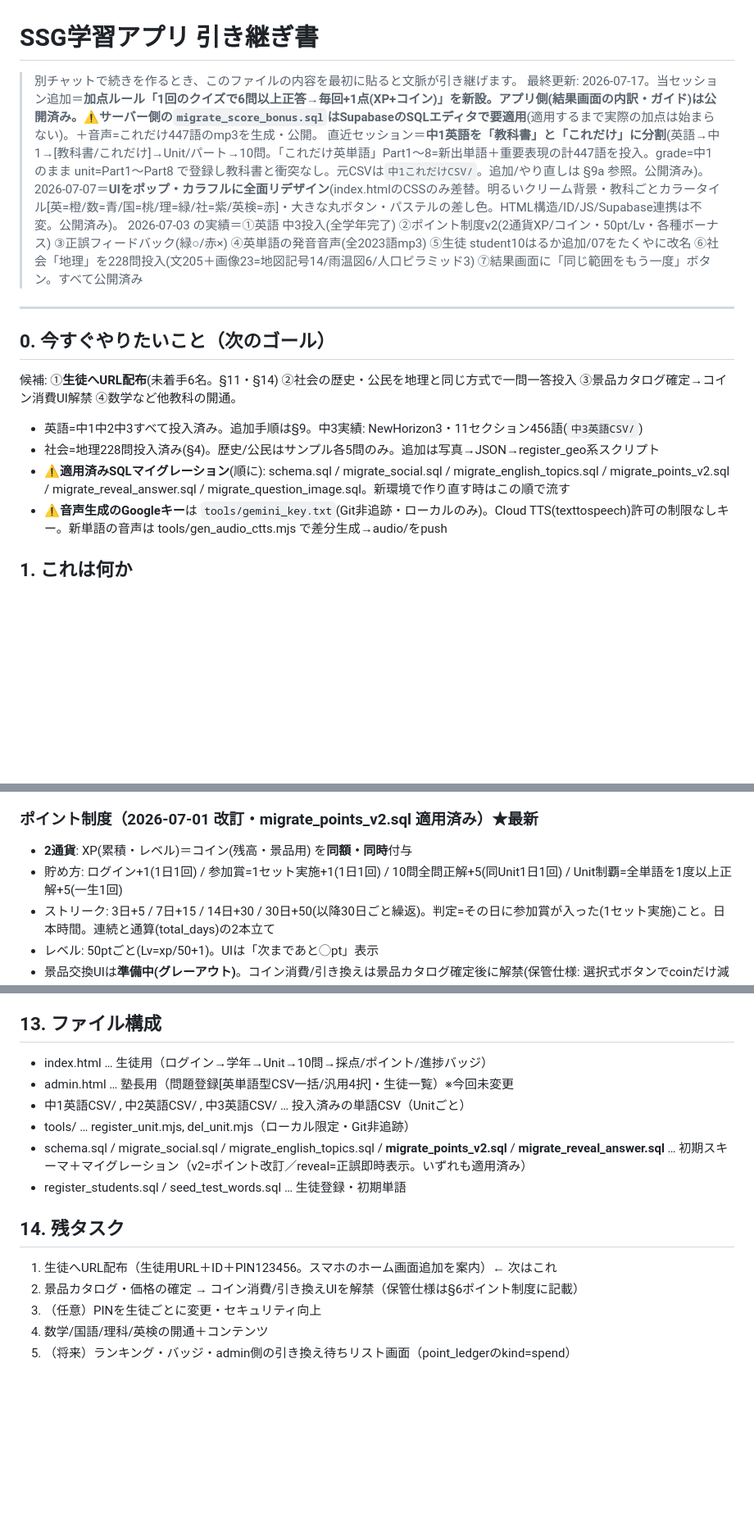
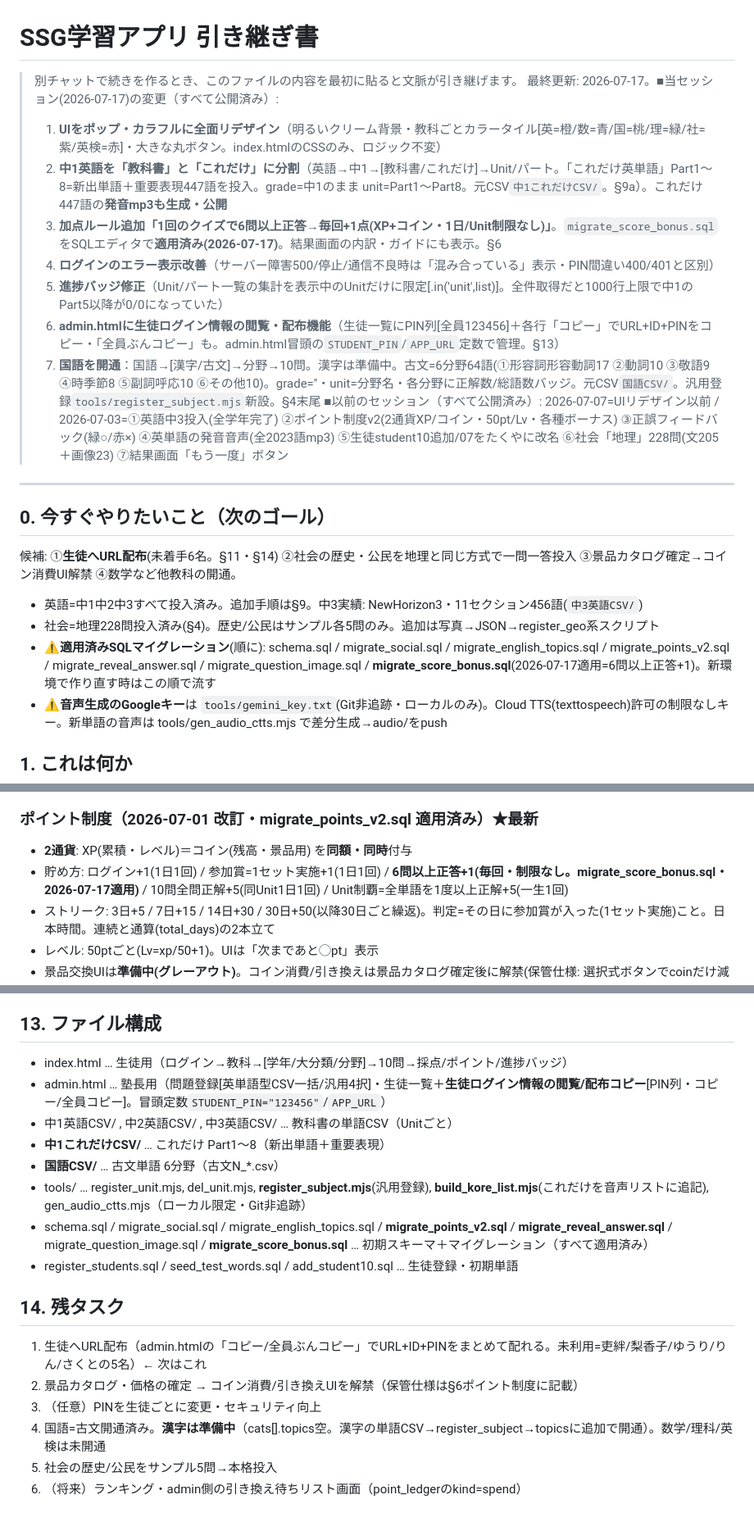
Before and after one commit to takuya5-stack/ssg-learning-app, a Markdown page: 引き継ぎ書.md, 3 parts joined by grey strips. Shown at 82% size. Drawn GitHub-style; blank space fills up the shorter version.

Commit message:
引き継ぎ書: 当セッションの全変更を反映(リデザイン/これだけ/音声/6問以上ボーナス適用済/ログイン改善/バッジ修正/admin配布/国語古文) ・残タスク更新

```diff
--- a/引き継ぎ書.md
+++ b/引き継ぎ書.md
@@ -1,10 +1,16 @@
 # SSG学習アプリ 引き継ぎ書
 
 > 別チャットで続きを作るとき、このファイルの内容を最初に貼ると文脈が引き継げます。
-> 最終更新: 2026-07-17。当セッション追加＝**加点ルール「1回のクイズで6問以上正答→毎回+1点(XP+コイン)」**を新設。アプリ側(結果画面の内訳・ガイド)は公開済み。⚠️**サーバー側の`migrate_score_bonus.sql`はSupabaseのSQLエディタで要適用**(適用するまで実際の加点は始まらない)。＋音声=これだけ447語のmp3を生成・公開。
-> 直近セッション＝**中1英語を「教科書」と「これだけ」に分割**(英語→中1→[教科書/これだけ]→Unit/パート→10問。「これだけ英単語」Part1〜8=新出単語＋重要表現の計447語を投入。grade=中1のまま unit=Part1〜Part8 で登録し教科書と衝突なし。元CSVは`中1これだけCSV/`。追加/やり直しは §9a 参照。公開済み)。
-> 2026-07-07＝**UIをポップ・カラフルに全面リデザイン**(index.htmlのCSSのみ差替。明るいクリーム背景・教科ごとカラータイル[英=橙/数=青/国=桃/理=緑/社=紫/英検=赤]・大きな丸ボタン・パステルの差し色。HTML構造/ID/JS/Supabase連携は不変。公開済み)。
-> 2026-07-03 の実績＝①英語 中3投入(全学年完了) ②ポイント制度v2(2通貨XP/コイン・50pt/Lv・各種ボーナス) ③正誤フィードバック(緑○/赤×) ④英単語の発音音声(全2023語mp3) ⑤生徒 student10はるか追加/07をたくやに改名 ⑥社会「地理」を228問投入(文205＋画像23=地図記号14/雨温図6/人口ピラミッド3) ⑦結果画面に「同じ範囲をもう一度」ボタン。すべて公開済み
+> 最終更新: 2026-07-17。■当セッション(2026-07-17)の変更（すべて公開済み）:
+> 1. **UIをポップ・カラフルに全面リデザイン**（明るいクリーム背景・教科ごとカラータイル[英=橙/数=青/国=桃/理=緑/社=紫/英検=赤]・大きな丸ボタン。index.htmlのCSSのみ、ロジック不変）
+> 2. **中1英語を「教科書」と「これだけ」に分割**（英語→中1→[教科書/これだけ]→Unit/パート。「これだけ英単語」Part1〜8=新出単語＋重要表現447語を投入。grade=中1のまま unit=Part1〜Part8。元CSV`中1これだけCSV/`。§9a）。これだけ447語の**発音mp3も生成・公開**
+> 3. **加点ルール追加「1回のクイズで6問以上正答→毎回+1点(XP+コイン・1日/Unit制限なし)」**。`migrate_score_bonus.sql`をSQLエディタで**適用済み(2026-07-17)**。結果画面の内訳・ガイドにも表示。§6
+> 4. **ログインのエラー表示改善**（サーバー障害500/停止/通信不良時は「混み合っている」表示・PIN間違い400/401と区別）
+> 5. **進捗バッジ修正**（Unit/パート一覧の集計を表示中のUnitだけに限定[.in('unit',list)]。全件取得だと1000行上限で中1のPart5以降が0/0になっていた）
+> 6. **admin.htmlに生徒ログイン情報の閲覧・配布機能**（生徒一覧にPIN列[全員123456]＋各行「コピー」でURL+ID+PINをコピー・「全員ぶんコピー」も。admin.html冒頭の`STUDENT_PIN`/`APP_URL`定数で管理。§13）
+> 7. **国語を開通**：国語→[漢字/古文]→分野→10問。漢字は準備中。古文=6分野64語(①形容詞形容動詞17 ②動詞10 ③敬語9 ④時季節8 ⑤副詞呼応10 ⑥その他10)。grade=''・unit=分野名・各分野に正解数/総語数バッジ。元CSV`国語CSV/`。汎用登録`tools/register_subject.mjs`新設。§4末尾
+> ■以前のセッション（すべて公開済み）:
+> 2026-07-07=UIリデザイン以前 / 2026-07-03=①英語中3投入(全学年完了) ②ポイント制度v2(2通貨XP/コイン・50pt/Lv・各種ボーナス) ③正誤フィードバック(緑○/赤×) ④英単語の発音音声(全2023語mp3) ⑤生徒student10追加/07をたくやに改名 ⑥社会「地理」228問(文205＋画像23) ⑦結果画面「もう一度」ボタン
 
 ---
 
@@ -12,7 +18,7 @@
 候補: ①**生徒へURL配布**(未着手6名。§11・§14) ②社会の歴史・公民を地理と同じ方式で一問一答投入 ③景品カタログ確定→コイン消費UI解禁 ④数学など他教科の開通。
 - 英語=中1中2中3すべて投入済み。追加手順は§9。中3実績: NewHorizon3・11セクション456語(`中3英語CSV/`)
 - 社会=地理228問投入済み(§4)。歴史/公民はサンプル各5問のみ。追加は写真→JSON→register_geo系スクリプト
-- ⚠️**適用済みSQLマイグレーション**(順に): schema.sql / migrate_social.sql / migrate_english_topics.sql / migrate_points_v2.sql / migrate_reveal_answer.sql / migrate_question_image.sql。新環境で作り直す時はこの順で流す
+- ⚠️**適用済みSQLマイグレーション**(順に): schema.sql / migrate_social.sql / migrate_english_topics.sql / migrate_points_v2.sql / migrate_reveal_answer.sql / migrate_question_image.sql / **migrate_score_bonus.sql**(2026-07-17適用=6問以上正答+1)。新環境で作り直す時はこの順で流す
 - ⚠️**音声生成のGoogleキー**は `tools/gemini_key.txt`(Git非追跡・ローカルのみ)。Cloud TTS(texttospeech)許可の制限なしキー。新単語の音声は tools/gen_audio_ctts.mjs で差分生成→audio/をpush
 
 ## 1. これは何か
@@ -77,7 +83,7 @@
 
 ### ポイント制度（2026-07-01 改訂・migrate_points_v2.sql 適用済み）★最新
 - **2通貨**: XP(累積・レベル)＝コイン(残高・景品用) を**同額・同時**付与
-- 貯め方: ログイン+1(1日1回) / 参加賞=1セット実施+1(1日1回) / 10問全問正解+5(同Unit1日1回) / Unit制覇=全単語を1度以上正解+5(一生1回)
+- 貯め方: ログイン+1(1日1回) / 参加賞=1セット実施+1(1日1回) / **6問以上正答+1(毎回・制限なし。migrate_score_bonus.sql・2026-07-17適用)** / 10問全問正解+5(同Unit1日1回) / Unit制覇=全単語を1度以上正解+5(一生1回)
 - ストリーク: 3日+5 / 7日+15 / 14日+30 / 30日+50(以降30日ごと繰返)。判定=その日に参加賞が入った(1セット実施)こと。日本時間。連続と通算(total_days)の2本立て
 - レベル: 50ptごと(Lv=xp/50+1)。UIは「次まであと◯pt」表示
 - 景品交換UIは**準備中(グレーアウト)**。コイン消費/引き換えは景品カタログ確定後に解禁(保管仕様: 選択式ボタンでcoinだけ減らしpoint_ledgerにkind=spendで履歴、XP不変)
@@ -156,16 +162,19 @@ git -C "/Users/takuya_oohashiba/Desktop/SSG学習アプリ" push
 - submit_daily_quizのtotal_days返り値は更新前値を返す軽微なバグ（DB値は正しい・表示影響なし）
 
 ## 13. ファイル構成
-- index.html … 生徒用（ログイン→学年→Unit→10問→採点/ポイント/進捗バッジ）
-- admin.html … 塾長用（問題登録[英単語型CSV一括/汎用4択]・生徒一覧）※今回未変更
-- 中1英語CSV/ , 中2英語CSV/ , 中3英語CSV/ … 投入済みの単語CSV（Unitごと）
-- tools/ … register_unit.mjs, del_unit.mjs（ローカル限定・Git非追跡）
-- schema.sql / migrate_social.sql / migrate_english_topics.sql / **migrate_points_v2.sql** / **migrate_reveal_answer.sql** … 初期スキーマ＋マイグレーション（v2=ポイント改訂／reveal=正誤即時表示。いずれも適用済み）
-- register_students.sql / seed_test_words.sql … 生徒登録・初期単語
+- index.html … 生徒用（ログイン→教科→[学年/大分類/分野]→10問→採点/ポイント/進捗バッジ）
+- admin.html … 塾長用（問題登録[英単語型CSV一括/汎用4択]・生徒一覧＋**生徒ログイン情報の閲覧/配布コピー**[PIN列・コピー/全員コピー]。冒頭定数`STUDENT_PIN="123456"`/`APP_URL`）
+- 中1英語CSV/ , 中2英語CSV/ , 中3英語CSV/ … 教科書の単語CSV（Unitごと）
+- **中1これだけCSV/** … これだけ Part1〜8（新出単語＋重要表現）
+- **国語CSV/** … 古文単語 6分野（古文N_*.csv）
+- tools/ … register_unit.mjs, del_unit.mjs, **register_subject.mjs**(汎用登録), **build_kore_list.mjs**(これだけを音声リストに追記), gen_audio_ctts.mjs（ローカル限定・Git非追跡）
+- schema.sql / migrate_social.sql / migrate_english_topics.sql / **migrate_points_v2.sql** / **migrate_reveal_answer.sql** / migrate_question_image.sql / **migrate_score_bonus.sql** … 初期スキーマ＋マイグレーション（すべて適用済み）
+- register_students.sql / seed_test_words.sql / add_student10.sql … 生徒登録・初期単語
 
 ## 14. 残タスク
-1. 生徒へURL配布（生徒用URL＋ID＋PIN123456。スマホのホーム画面追加を案内）← 次はこれ
+1. 生徒へURL配布（admin.htmlの「コピー/全員ぶんコピー」でURL+ID+PINをまとめて配れる。未利用=吏絆/梨香子/ゆうり/りん/さくとの5名）← 次はこれ
 2. 景品カタログ・価格の確定 → コイン消費/引き換えUIを解禁（保管仕様は§6ポイント制度に記載）
 3. （任意）PINを生徒ごとに変更・セキュリティ向上
-4. 数学/国語/理科/英検の開通＋コンテンツ
-5. （将来）ランキング・バッジ・admin側の引き換え待ちリスト画面（point_ledgerのkind=spend）
+4. 国語=古文開通済み。**漢字は準備中**（cats[].topics空。漢字の単語CSV→register_subject→topicsに追加で開通）。数学/理科/英検は未開通
+5. 社会の歴史/公民をサンプル5問→本格投入
+6. （将来）ランキング・admin側の引き換え待ちリスト画面（point_ledgerのkind=spend）
```
